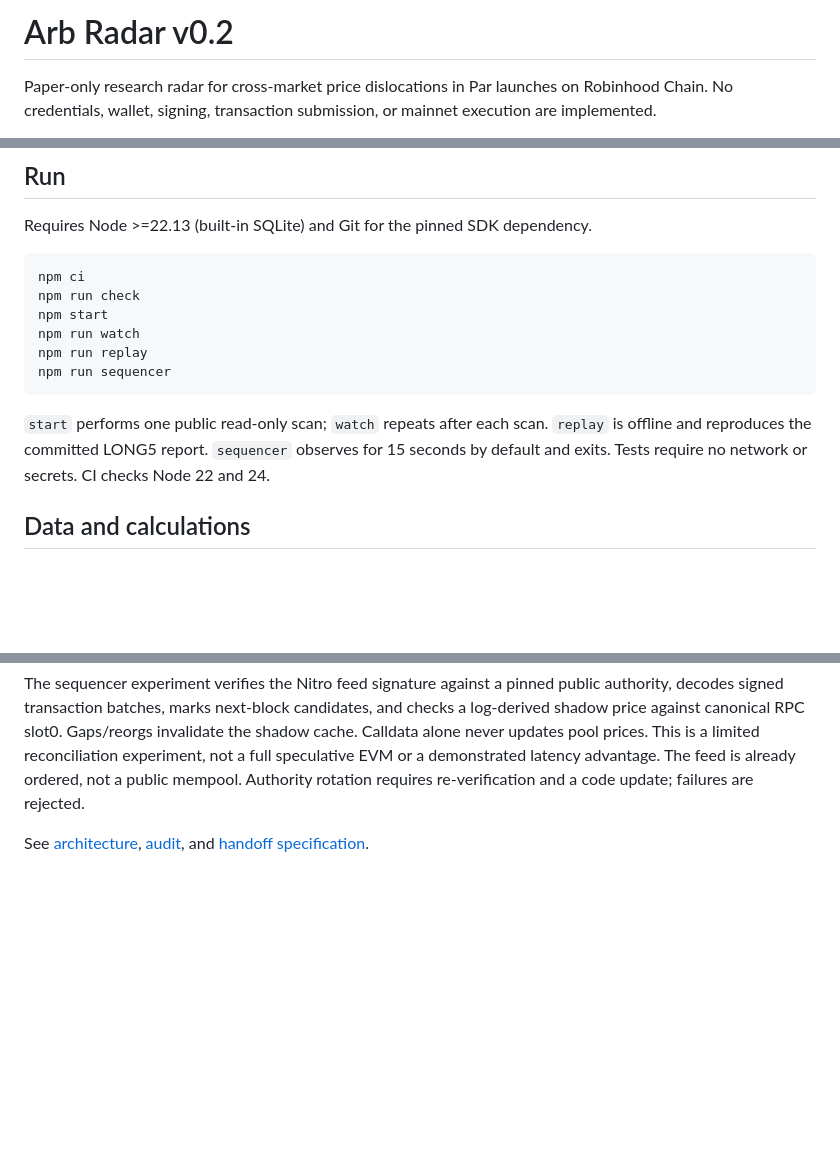
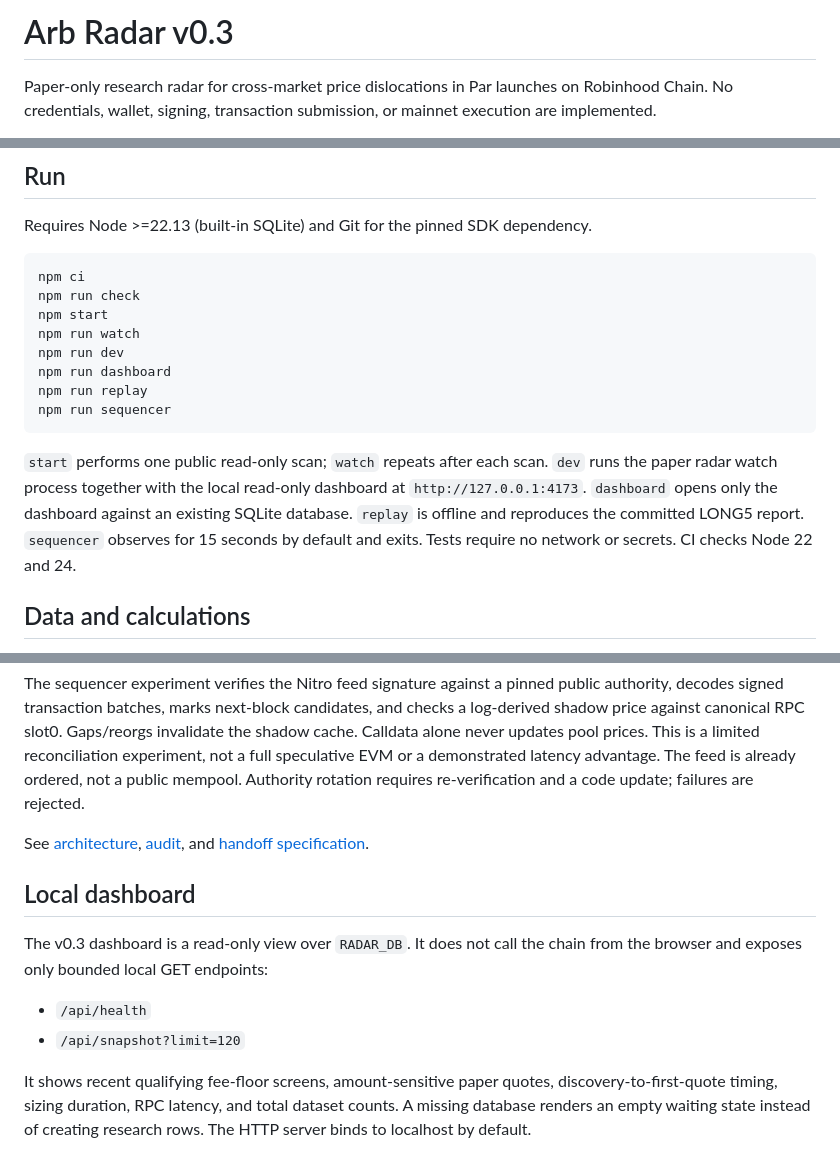
Before and after one commit to mehmetyildiz03/arb-radar, a Markdown page: README.md, 3 parts joined by grey strips. Drawn GitHub-style; blank space fills up the shorter version.

Commit message:
docs: document local v0.3 paper dashboard

````diff
--- a/README.md
+++ b/README.md
@@ -1,4 +1,4 @@
-# Arb Radar v0.2
+# Arb Radar v0.3
 
 Paper-only research radar for cross-market price dislocations in Par launches on Robinhood Chain. No credentials, wallet, signing, transaction submission, or mainnet execution are implemented.
 
@@ -13,11 +13,13 @@ npm ci
 npm run check
 npm start
 npm run watch
+npm run dev
+npm run dashboard
 npm run replay
 npm run sequencer
 ```
 
-`start` performs one public read-only scan; `watch` repeats after each scan. `replay` is offline and reproduces the committed LONG5 report. `sequencer` observes for 15 seconds by default and exits. Tests require no network or secrets. CI checks Node 22 and 24.
+`start` performs one public read-only scan; `watch` repeats after each scan. `dev` runs the paper radar watch process together with the local read-only dashboard at `http://127.0.0.1:4173`. `dashboard` opens only the dashboard against an existing SQLite database. `replay` is offline and reproduces the committed LONG5 report. `sequencer` observes for 15 seconds by default and exits. Tests require no network or secrets. CI checks Node 22 and 24.
 
 ## Data and calculations
 
@@ -55,3 +59,13 @@ HTTP retry/backoff is bounded and honors Retry-After (capped at 10 seconds). Pub
 The sequencer experiment verifies the Nitro feed signature against a pinned public authority, decodes signed transaction batches, marks next-block candidates, and checks a log-derived shadow price against canonical RPC slot0. Gaps/reorgs invalidate the shadow cache. Calldata alone never updates pool prices. This is a limited reconciliation experiment, not a full speculative EVM or a demonstrated latency advantage. The feed is already ordered, not a public mempool. Authority rotation requires re-verification and a code update; failures are rejected.
 
 See [architecture](docs/ARCHITECTURE.md), [audit](docs/V0.2_AUDIT.md), and [handoff specification](docs/ASTRA_HANDOFF.md).
+
+
+## Local dashboard
+
+The v0.3 dashboard is a read-only view over `RADAR_DB`. It does not call the chain from the browser and exposes only bounded local GET endpoints:
+
+- `/api/health`
+- `/api/snapshot?limit=120`
+
+It shows recent qualifying fee-floor screens, amount-sensitive paper quotes, discovery-to-first-quote timing, sizing duration, RPC latency, and total dataset counts. A missing database renders an empty waiting state instead of creating research rows. The HTTP server binds to localhost by default.
````
Also changed, not shown: other parts of README.md (+2 -0 lines).
